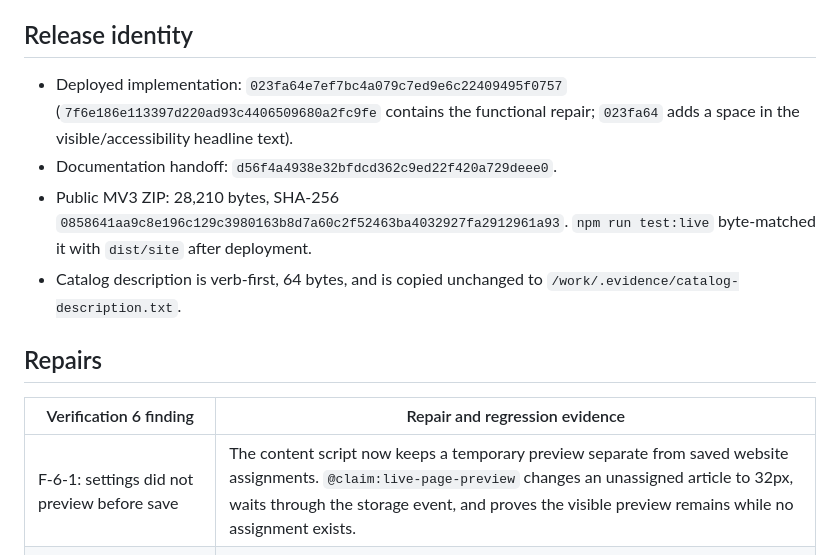
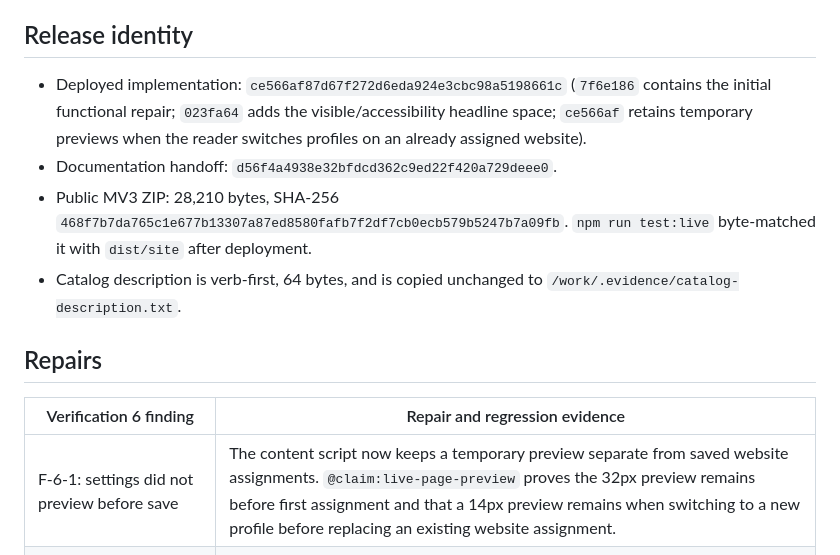
Before and after one commit to B-Divyesh/sf-eye-comfort-profiles, a Markdown page: .factory/handoff.md, the part around the change. Drawn GitHub-style.

Commit message:
docs: update repair deployment identity

```diff
--- a/.factory/handoff.md
+++ b/.factory/handoff.md
@@ -8,12 +8,13 @@ static product now matches the release build at
 
 ## Release identity
 
-- Deployed implementation: `023fa64e7ef7bc4a079c7ed9e6c22409495f0757`
-  (`7f6e186e113397d220ad93c4406509680a2fc9fe` contains the functional repair;
-  `023fa64` adds a space in the visible/accessibility headline text).
+- Deployed implementation: `ce566af87d67f272d6eda924e3cbc98a5198661c`
+  (`7f6e186` contains the initial functional repair; `023fa64` adds the
+  visible/accessibility headline space; `ce566af` retains temporary previews
+  when the reader switches profiles on an already assigned website).
 - Documentation handoff: `d56f4a4938e32bfdcd362c9ed22f420a729deee0`.
 - Public MV3 ZIP: 28,210 bytes, SHA-256
-  `0858641aa9c8e196c129c3980163b8d7a60c2f52463ba4032927fa2912961a93`.
+  `468f7b7da765c1e677b13307a87ed8580fafb7f2df7cb0ecb579b5247b7a09fb`.
   `npm run test:live` byte-matched it with `dist/site` after deployment.
 - Catalog description is verb-first, 64 bytes, and is copied unchanged to
   `/work/.evidence/catalog-description.txt`.
@@ -22,7 +23,7 @@ static product now matches the release build at
 
 | Verification 6 finding | Repair and regression evidence |
 | --- | --- |
-| F-6-1: settings did not preview before save | The content script now keeps a temporary preview separate from saved website assignments. `@claim:live-page-preview` changes an unassigned article to 32px, waits through the storage event, and proves the visible preview remains while no assignment exists. |
+| F-6-1: settings did not preview before save | The content script now keeps a temporary preview separate from saved website assignments. `@claim:live-page-preview` proves the 32px preview remains before first assignment and that a 14px preview remains when switching to a new profile before replacing an existing website assignment. |
 | F-6-2: free-controls evidence was incomplete | `@claim:free-reading-controls` now proves all four font styles and four surfaces, plus both endpoints of 14–32px text, 1.2–2.2 line spacing, 0–0.12em letter spacing, 36–96ch line width, and 56–180px focus height. Every result is read from the rendered article or focus band with no supporter license. |
 | F-6-3: focus switch was 48×28px | The labelled switch and invisible checkbox input are both 48×44px. The extension browser smoke measures both rendered target boxes and fails below 44px. |
 | F-6-4: popup jargon/metaphor | The visible popup now says **Reading profiles** and exposes **Reading controls** to assistive technology. The browser smoke reads those rendered labels. |
```
